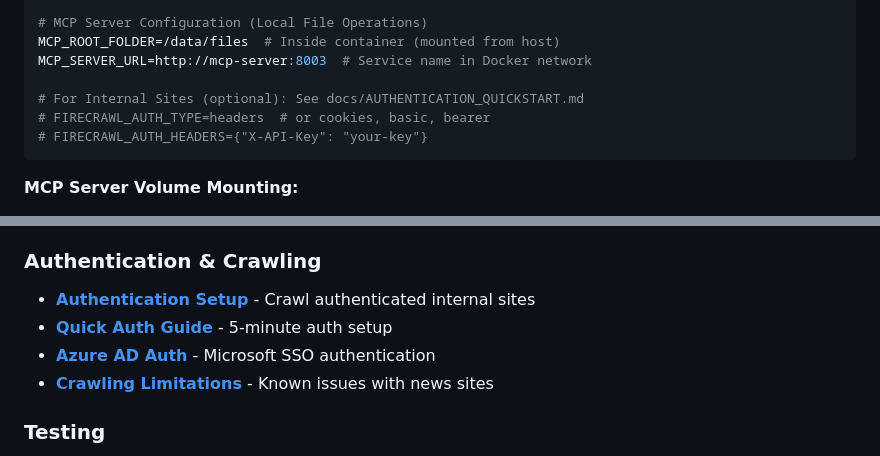
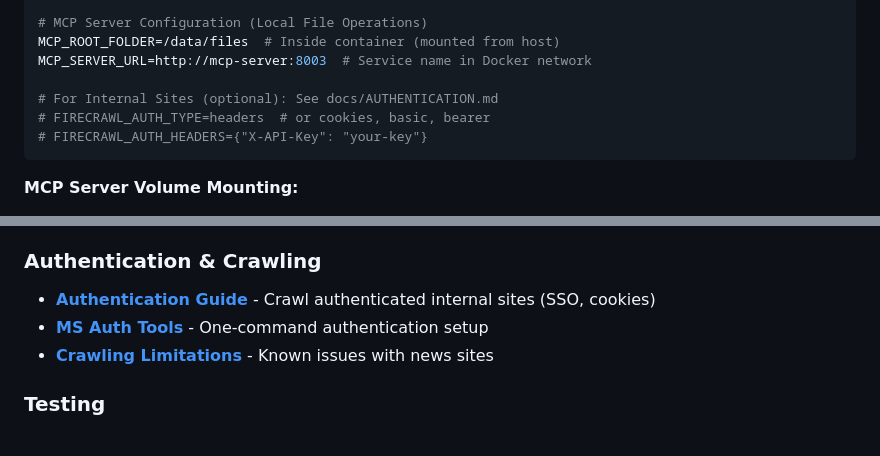
Before and after one commit to shushenglihotmail/LLMCrawl, a Markdown page: README.md, 2 parts joined by grey strips. GitHub-like rendering.

Commit message:
Fix invalid authentication documentation links in README
- docs/AUTHENTICATION_QUICKSTART.md -> docs/AUTHENTICATION.md
- docs/AUTHENTICATION_SETUP.md -> docs/AUTHENTICATION.md
- docs/AZURE_AD_AUTH.md -> tools/msauth/README.md

````diff
--- a/README.md
+++ b/README.md
@@ -202,7 +202,7 @@ MAX_INPUT_TOKENS=100000       # Maximum input tokens (~75k words)
 MCP_ROOT_FOLDER=/data/files  # Inside container (mounted from host)
 MCP_SERVER_URL=http://mcp-server:8003  # Service name in Docker network
 
-# For Internal Sites (optional): See docs/AUTHENTICATION_QUICKSTART.md
+# For Internal Sites (optional): See docs/AUTHENTICATION.md
 # FIRECRAWL_AUTH_TYPE=headers  # or cookies, basic, bearer
 # FIRECRAWL_AUTH_HEADERS={"X-API-Key": "your-key"}
 ```
@@ -1327,9 +1327,8 @@ llmcrawl/
   - [Integration Guide](mcp_servers/azure_devops_mcp_server/INTEGRATION.md) - VS Code Copilot and LLMCrawl setup
 
 ### Authentication & Crawling
-- **[Authentication Setup](docs/AUTHENTICATION_SETUP.md)** - Crawl authenticated internal sites
-- **[Quick Auth Guide](docs/AUTHENTICATION_QUICKSTART.md)** - 5-minute auth setup
-- **[Azure AD Auth](docs/AZURE_AD_AUTH.md)** - Microsoft SSO authentication
+- **[Authentication Guide](docs/AUTHENTICATION.md)** - Crawl authenticated internal sites (SSO, cookies)
+- **[MS Auth Tools](tools/msauth/README.md)** - One-command authentication setup
 - **[Crawling Limitations](docs/CRAWLING_LIMITATIONS.md)** - Known issues with news sites
 
 ### Testing
````
